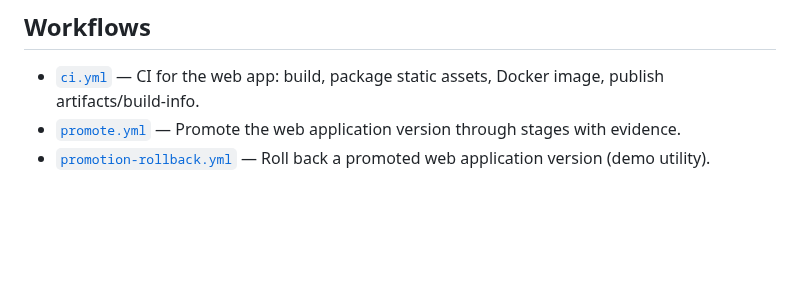
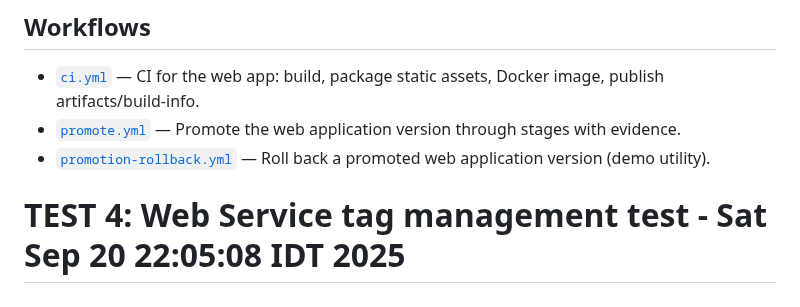
Before and after one commit to Rodi26/bookverse-web, a Markdown page: README.md, the part around the change. Rendered like a GitHub page; blank space fills up the shorter version.

```diff
--- a/README.md
+++ b/README.md
@@ -106,3 +106,4 @@ application:
 - [`ci.yml`](.github/workflows/ci.yml) — CI for the web app: build, package static assets, Docker image, publish artifacts/build-info.
 - [`promote.yml`](.github/workflows/promote.yml) — Promote the web application version through stages with evidence.
 - [`promotion-rollback.yml`](.github/workflows/promotion-rollback.yml) — Roll back a promoted web application version (demo utility).
+# TEST 4: Web Service tag management test - Sat Sep 20 22:05:08 IDT 2025
```
